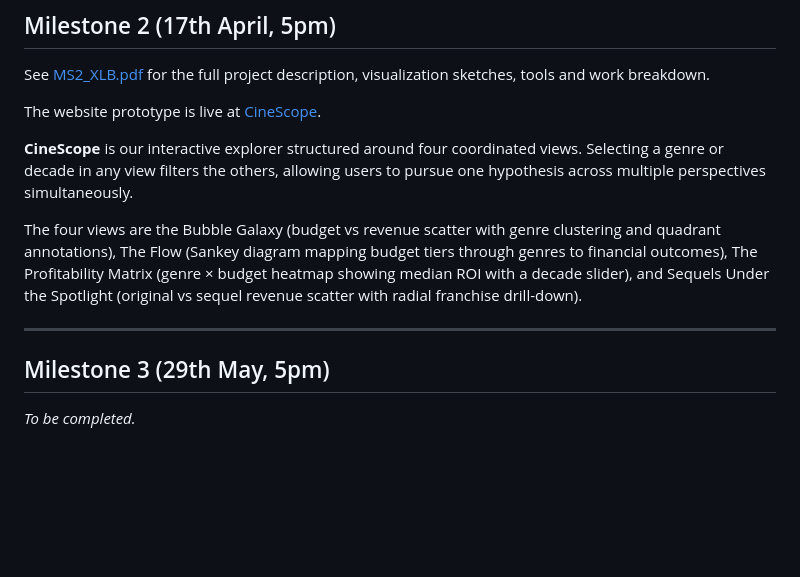
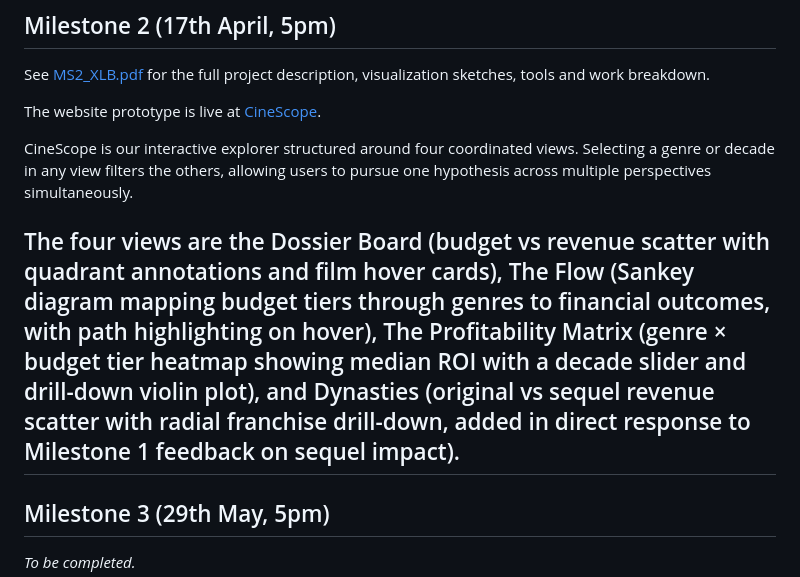
Before and after one commit to com-480-data-visualization/com-480-project-XLB, a Markdown page: README.md, the part around one of its changes. GitHub-like rendering; blank space fills up the shorter version.

```diff
--- a/README.md
+++ b/README.md
@@ -135,8 +135,7 @@ The website prototype is live at [CineScope](https://com-480-data-visualization.
 
-**CineScope** is our interactive explorer structured around four coordinated views. Selecting a genre or decade in any view filters the others, allowing users to pursue one hypothesis across multiple perspectives simultaneously.
+CineScope is our interactive explorer structured around four coordinated views. Selecting a genre or decade in any view filters the others, allowing users to pursue one hypothesis across multiple perspectives simultaneously.
 
-The four views are the Bubble Galaxy (budget vs revenue scatter with genre clustering and quadrant annotations), The Flow (Sankey diagram mapping budget tiers through genres to financial outcomes), The Profitability Matrix (genre × budget heatmap showing median ROI with a decade slider), and Sequels Under the Spotlight (original vs sequel revenue scatter with radial franchise drill-down).
-
+The four views are the Dossier Board (budget vs revenue scatter with quadrant annotations and film hover cards), The Flow (Sankey diagram mapping budget tiers through genres to financial outcomes, with path highlighting on hover), The Profitability Matrix (genre × budget tier heatmap showing median ROI with a decade slider and drill-down violin plot), and Dynasties (original vs sequel revenue scatter with radial franchise drill-down, added in direct response to Milestone 1 feedback on sequel impact).
 ---
 
 ## Milestone 3 (29th May, 5pm)
```
Also changed, not shown: other parts of README.md (+1 -1 lines).
